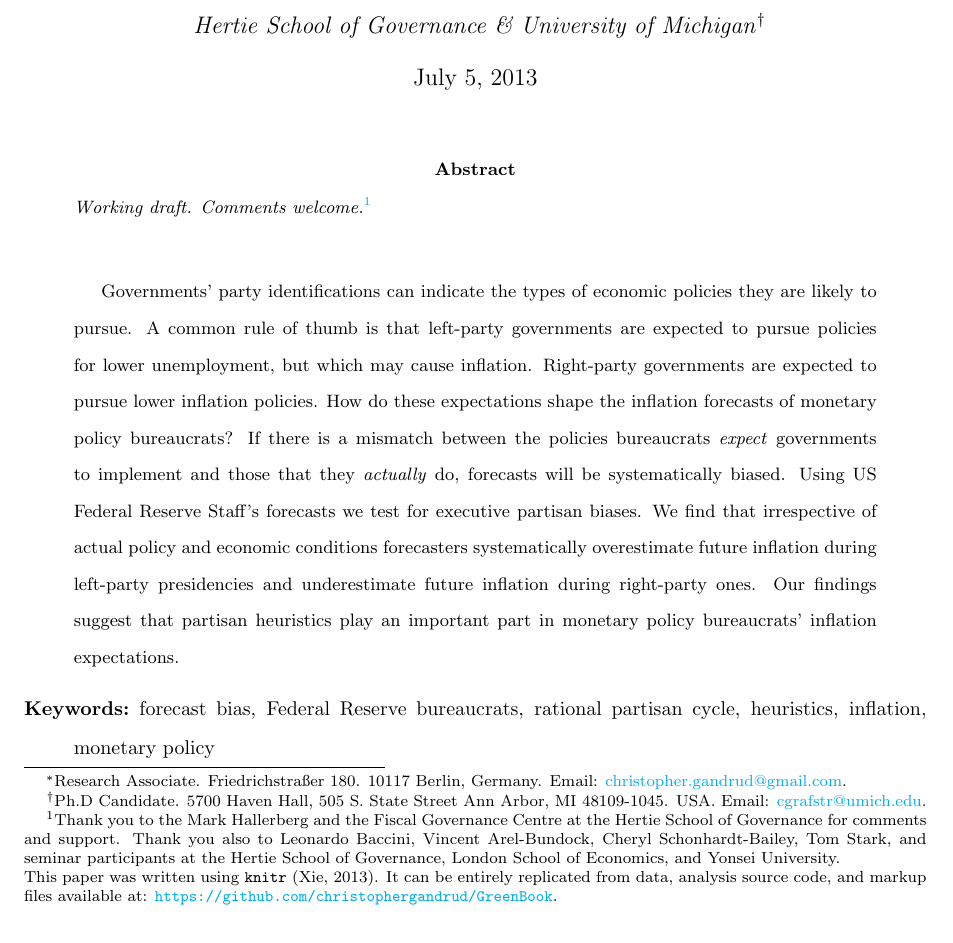
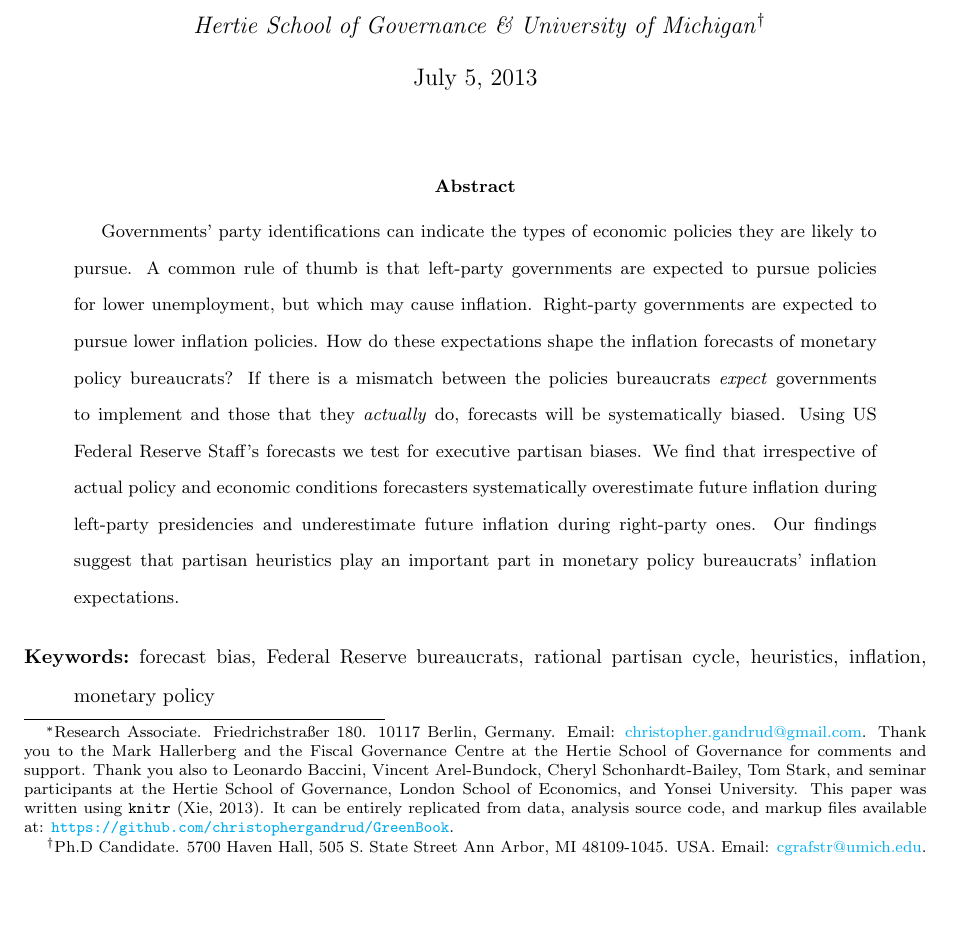
Before and after one commit to christophergandrud/GreenBook, a LaTeX paper (Paper/main_GreenBook.tex): part of page 1 of 31, cut so that both start at the same text. Compiled offline with pdfLaTeX.

Commit message:
footnote thing

```diff
--- a/Paper/main_GreenBook.tex
+++ b/Paper/main_GreenBook.tex
@@ -89,7 +89,7 @@
 \title{Inflated Expectations: How government partisanship shapes monetary policy bureaucrats' inflation forecasts}
 
 \author{Christopher Gandrud \\
-                {\emph{Hertie School of Governance}}\footnote{Research Associate. Friedrichstra{\ss}er 180. 10117 Berlin, Germany. Email: \href{mailto:christopher.gandrud@gmail.com}{christopher.gandrud@gmail.com}.} \\
+                {\emph{Hertie School of Governance}}\footnote{Research Associate. Friedrichstra{\ss}er 180. 10117 Berlin, Germany. Email: \href{mailto:christopher.gandrud@gmail.com}{christopher.gandrud@gmail.com}. Thank you to the Mark Hallerberg and the Fiscal Governance Centre at the Hertie School of Governance for comments and support. Thank you also to Leonardo Baccini, Vincent Arel-Bundock, Cheryl Schonhardt-Bailey, Tom Stark, and seminar participants at the Hertie School of Governance, London School of Economics, and Yonsei University. This paper was written using {\tt{knitr}} \citep{knitr2013}. It can be entirely replicated from data, analysis source code, and markup files available at: {\url{https://github.com/christophergandrud/GreenBook}}.} \\
                 and \\
             Cassandra Grafstr\"{o}m \\
                 {\emph{Hertie School of Governance \& University of Michigan}}\footnote{Ph.D Candidate. 5700 Haven Hall, 505 S. State Street
@@ -102,9 +102,6 @@
 
 %%%%%%% Abstract %%%%%%%%%%%%%%%%%%%%%%%%%%%%%%%%%%%%%%%%%%%%
 \begin{abstract}
-\noindent\emph{Working draft. Comments welcome.}\footnote{Thank you to the Mark Hallerberg and the Fiscal Governance Centre at the Hertie School of Governance for comments and support. Thank you also to Leonardo Baccini, Vincent Arel-Bundock, Cheryl Schonhardt-Bailey, Tom Stark, and seminar participants at the Hertie School of Governance, London School of Economics, and Yonsei University. \\
-This paper was written using {\tt{knitr}} \citep{knitr2013}. It can be entirely replicated from data, analysis source code, and markup files available at: {\url{https://github.com/christophergandrud/GreenBook}}.} \\[0.2cm]
-
 
 Governments' party identifications can indicate the types of economic policies they are likely to pursue. A common rule of thumb is that left-party governments are expected to pursue policies for lower unemployment, but which may cause inflation. Right-party governments are expected to pursue lower inflation policies. How do these expectations shape the inflation forecasts of monetary policy bureaucrats? If there is a mismatch between the policies bureaucrats \emph{expect} governments to implement and those that they \emph{actually} do, forecasts will be systematically biased. Using US Federal Reserve Staff’s forecasts we test for executive partisan biases. We find that irrespective of actual policy and economic conditions forecasters systematically overestimate future inflation during left-party presidencies and underestimate future inflation during right-party ones. Our findings suggest that partisan heuristics play an important part in monetary policy bureaucrats' inflation expectations.
 
```
Also changed, not shown: Paper/main_GreenBook-concordance.tex (+1 -1 lines), Paper/main_GreenBook.pdf, Paper/main_GreenBook.tex (4 more changed lines), 1 other file.
